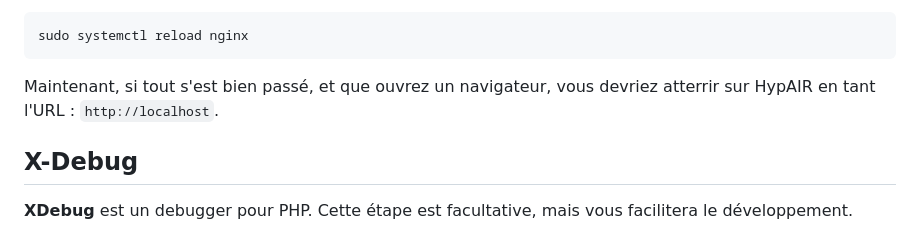
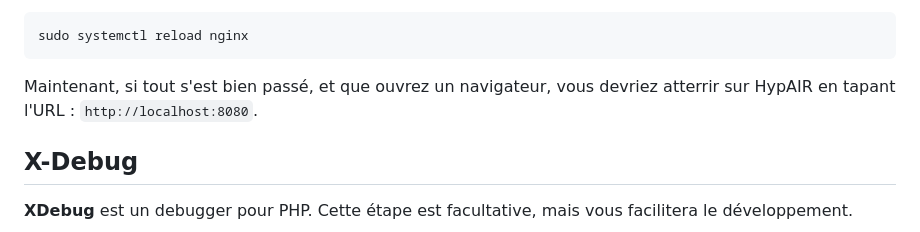
Before and after one commit to RedPoulosopher/HYPAIR, a Markdown page: Docs/Installation_ubuntu.md, the part around the change. GitHub-like rendering.

````diff
--- a/Docs/Installation_ubuntu.md
+++ b/Docs/Installation_ubuntu.md
@@ -275,7 +275,7 @@ Pour appliquer les changements, redémarrez le service *nginx* :
 sudo systemctl reload nginx
 ```
 
-Maintenant, si tout s'est bien passé, et que ouvrez un navigateur, vous devriez atterrir sur HypAIR en tant l'URL : ```http://localhost```.
+Maintenant, si tout s'est bien passé, et que ouvrez un navigateur, vous devriez atterrir sur HypAIR en tapant l'URL : ```http://localhost:8080```.
 
 ## X-Debug
 
````
